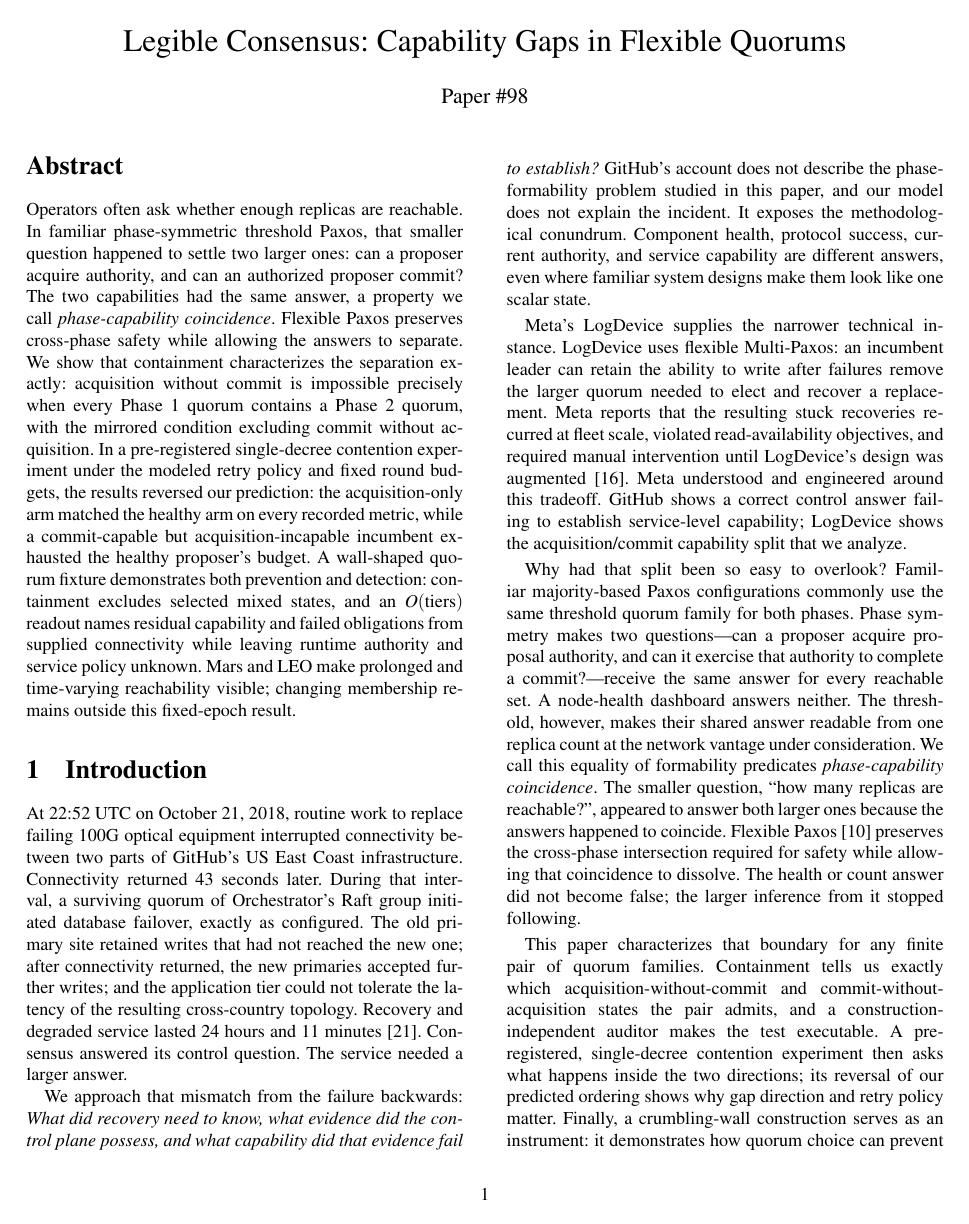
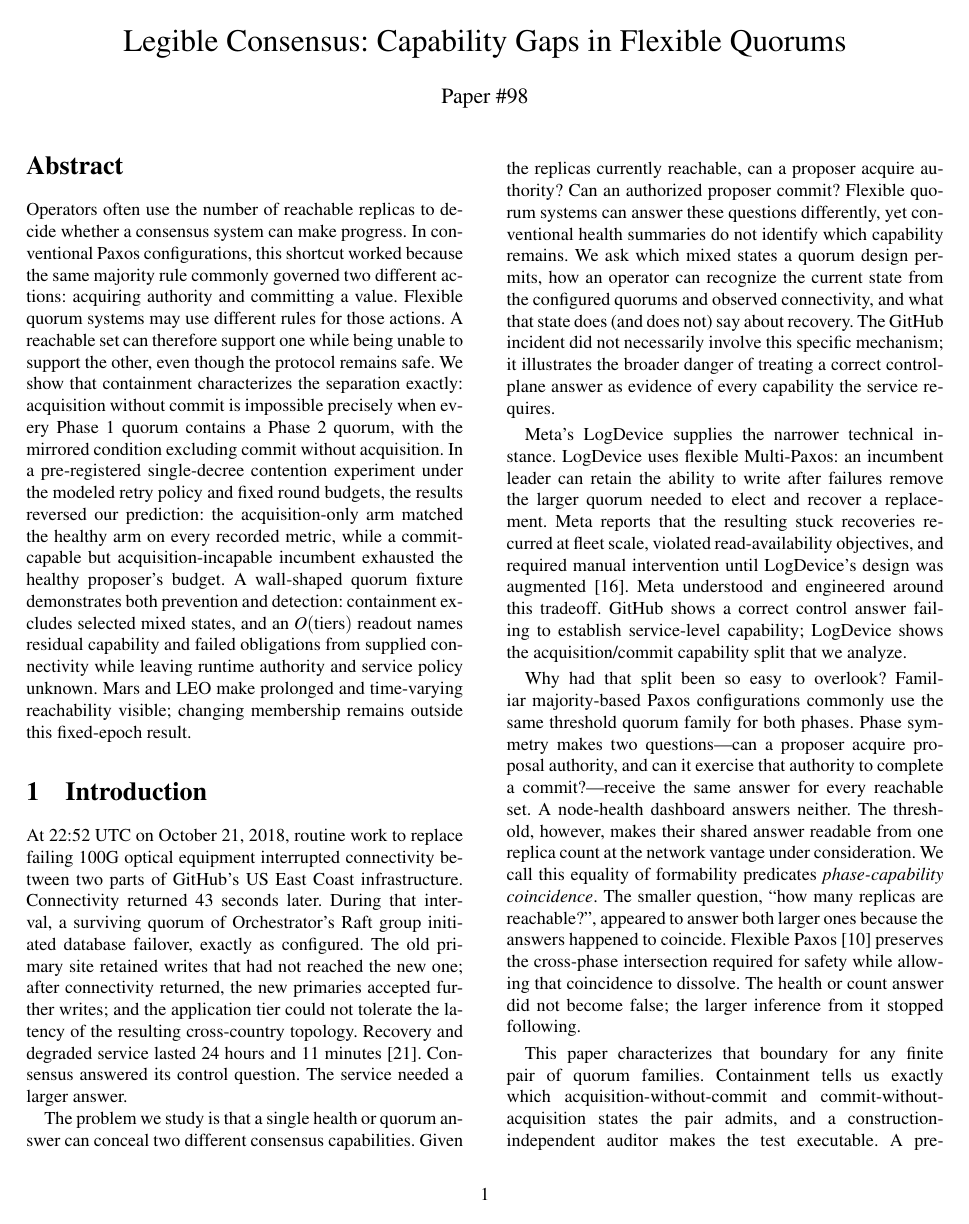
Before and after one commit to fsgeek/eidolon, a LaTeX paper (docs/paper/nines/main.tex): page 1 of 15. Compiled offline with pdfLaTeX.

Commit message:
docs: state NINeS problem for networking readers

```diff
--- a/docs/paper/nines/main.tex
+++ b/docs/paper/nines/main.tex
@@ -44,14 +44,14 @@
 \maketitle
 
 \begin{abstract}
-Operators often ask whether enough replicas are reachable. In familiar phase-symmetric threshold Paxos, that smaller question happened to settle two larger ones: can a proposer acquire authority, and can an authorized proposer commit? The two capabilities had the same answer, a property we call \emph{phase-capability coincidence}. Flexible Paxos preserves cross-phase safety while allowing the answers to separate. We show that containment characterizes the separation exactly: acquisition without commit is impossible precisely when every Phase~1 quorum contains a Phase~2 quorum, with the mirrored condition excluding commit without acquisition. In a pre-registered single-decree contention experiment under the modeled retry policy and fixed round budgets, the results reversed our prediction: the acquisition-only arm matched the healthy arm on every recorded metric, while a commit-capable but acquisition-incapable incumbent exhausted the healthy proposer's budget. A wall-shaped quorum fixture demonstrates both prevention and detection: containment excludes selected mixed states, and an $O(\text{tiers})$ readout names residual capability and failed obligations from supplied connectivity while leaving runtime authority and service policy unknown. Mars and LEO make prolonged and time-varying reachability visible; changing membership remains outside this fixed-epoch result.
+Operators often use the number of reachable replicas to decide whether a consensus system can make progress. In conventional Paxos configurations, this shortcut worked because the same majority rule commonly governed two different actions: acquiring authority and committing a value. Flexible quorum systems may use different rules for those actions. A reachable set can therefore support one while being unable to support the other, even though the protocol remains safe. We show that containment characterizes the separation exactly: acquisition without commit is impossible precisely when every Phase~1 quorum contains a Phase~2 quorum, with the mirrored condition excluding commit without acquisition. In a pre-registered single-decree contention experiment under the modeled retry policy and fixed round budgets, the results reversed our prediction: the acquisition-only arm matched the healthy arm on every recorded metric, while a commit-capable but acquisition-incapable incumbent exhausted the healthy proposer's budget. A wall-shaped quorum fixture demonstrates both prevention and detection: containment excludes selected mixed states, and an $O(\text{tiers})$ readout names residual capability and failed obligations from supplied connectivity while leaving runtime authority and service policy unknown. Mars and LEO make prolonged and time-varying reachability visible; changing membership remains outside this fixed-epoch result.
 \end{abstract}
 
 \section{Introduction}
 
 At 22:52 UTC on October 21, 2018, routine work to replace failing 100G optical equipment interrupted connectivity between two parts of GitHub's US East Coast infrastructure. Connectivity returned 43 seconds later. During that interval, a surviving quorum of Orchestrator's Raft group initiated database failover, exactly as configured. The old primary site retained writes that had not reached the new one; after connectivity returned, the new primaries accepted further writes; and the application tier could not tolerate the latency of the resulting cross-country topology. Recovery and degraded service lasted 24 hours and 11 minutes~\cite{warner2018github}. Consensus answered its control question. The service needed a larger answer.
 
-We approach that mismatch from the failure backwards: \emph{What did recovery need to know, what evidence did the control plane possess, and what capability did that evidence fail to establish?} GitHub's account does not describe the phase-formability problem studied in this paper, and our model does not explain the incident. It exposes the methodological conundrum. Component health, protocol success, current authority, and service capability are different answers, even where familiar system designs make them look like one scalar state.
+The problem we study is that a single health or quorum answer can conceal two different consensus capabilities. Given the replicas currently reachable, can a proposer acquire authority? Can an authorized proposer commit? Flexible quorum systems can answer these questions differently, yet conventional health summaries do not identify which capability remains. We ask which mixed states a quorum design permits, how an operator can recognize the current state from the configured quorums and observed connectivity, and what that state does (and does not) say about recovery. The GitHub incident did not necessarily involve this specific mechanism; it illustrates the broader danger of treating a correct control-plane answer as evidence of every capability the service requires.
 
 Meta's LogDevice supplies the narrower technical instance. LogDevice uses flexible Multi-Paxos: an incumbent leader can retain the ability to write after failures remove the larger quorum needed to elect and recover a replacement. Meta reports that the resulting stuck recoveries recurred at fleet scale, violated read-availability objectives, and required manual intervention until LogDevice's design was augmented~\cite{meta2022logdevice}. Meta understood and engineered around this tradeoff. GitHub shows a correct control answer failing to establish service-level capability; LogDevice shows the acquisition/commit capability split that we analyze.
 
```
Also changed, not shown: docs/paper/nines/main.pdf.
